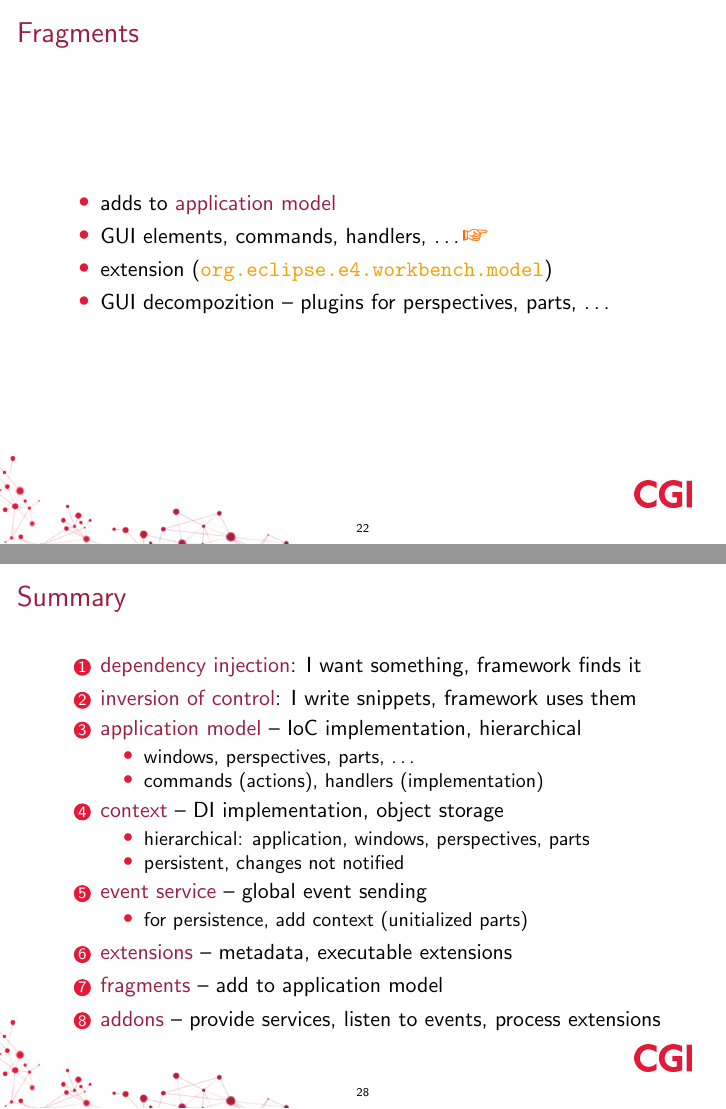
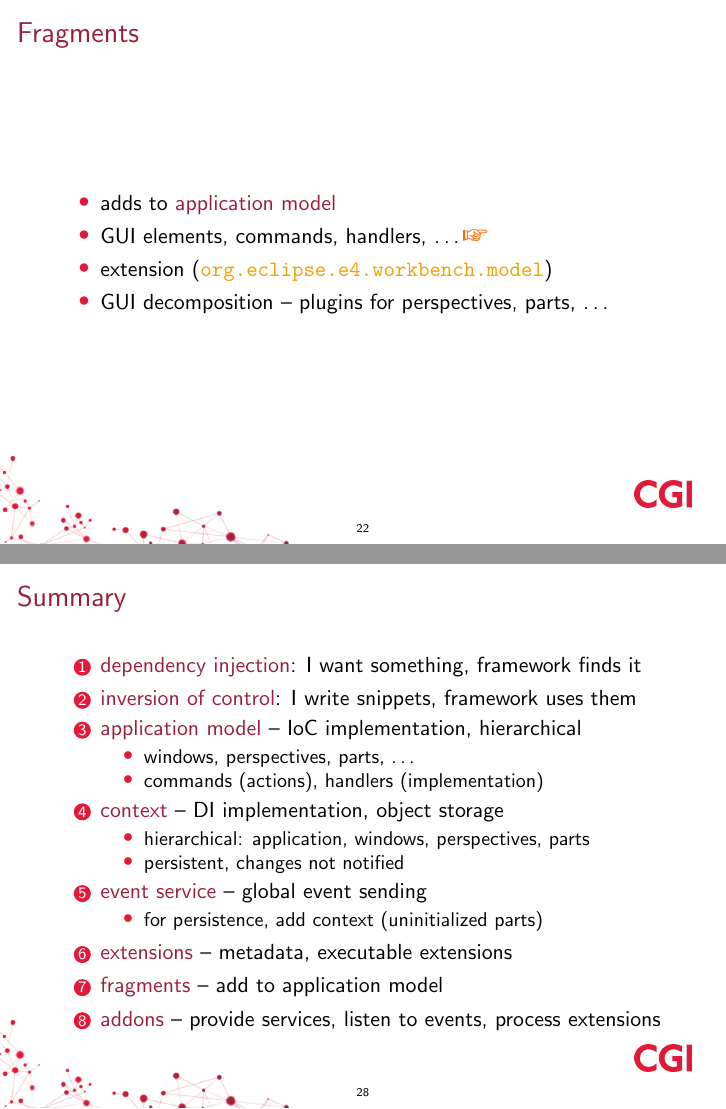
Before and after one commit to martinbayer/com.cgi.example.e4.rcp, LaTeX slides (prezentation/prezentation.tex): pages 22 and 28 of 30, joined at a grey line. Compiled offline with pdfLaTeX.

Commit message:
spellcheck

```diff
--- a/prezentation/prezentation.tex
+++ b/prezentation/prezentation.tex
@@ -266,7 +266,7 @@
 		\item adds to \str{application model}
 		\item GUI elements, commands, handlers, \ldots \eg
 		\item extension (\ttt{org.eclipse.e4.workbench.model})
-		\item GUI decompozition -- plugins for perspectives, parts, \ldots
+		\item GUI decomposition -- plugins for perspectives, parts, \ldots
 	\end{itemize}
 \end{frame}%>>>
 \begin{frame}{Addons}%<<<
@@ -342,7 +342,7 @@
 			\end{itemize}
 		\item \str{event service} -- global event sending
 			\begin{itemize}
-				\item for persistence, add context (unitialized parts)
+				\item for persistence, add context (uninitialized parts)
 			\end{itemize}
 		\item \str{extensions} -- metadata, executable extensions
 		\item \str{fragments} -- add to application model
```
